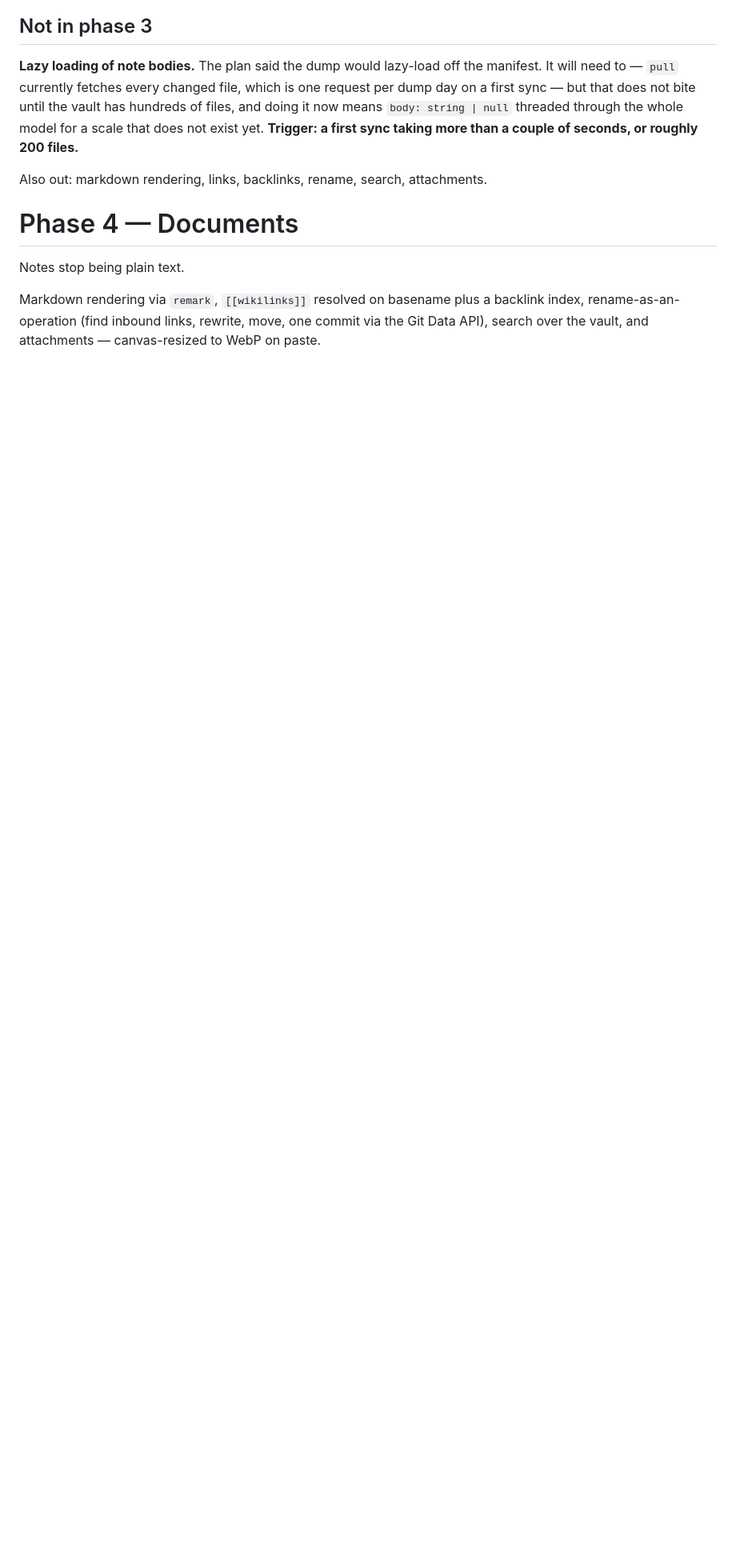
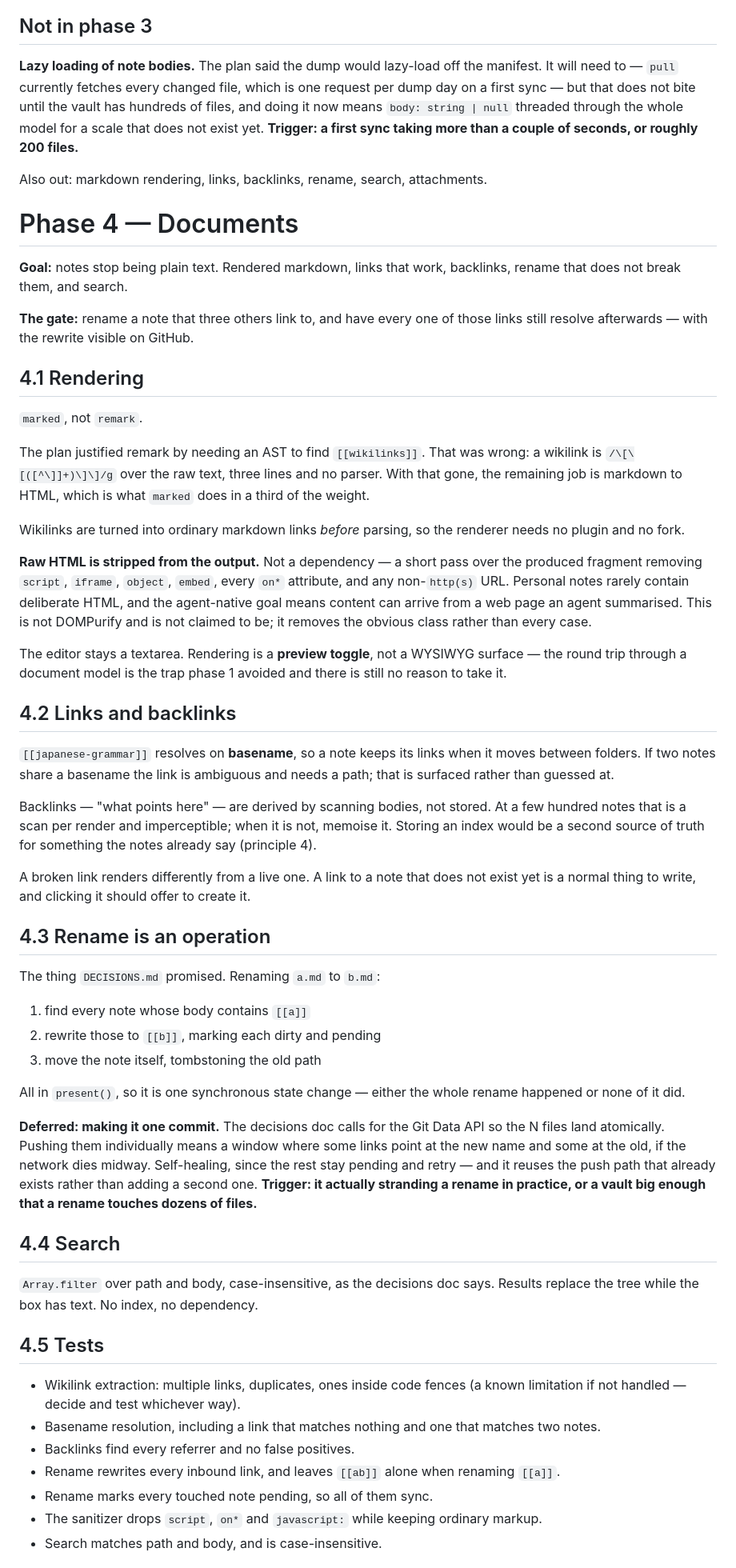
Before and after one commit to garthtrickett/notes, a Markdown page: PLAN.md, the part around one of its changes. Shown at 80% size. Drawn GitHub-style; blank space fills up the shorter version.

Commit message:
Flesh out phase 4, and split attachments into phase 5
Two corrections to the sketch.

remark was justified by needing an AST to find wikilinks. That was wrong — a
wikilink is a three-line regex over raw text, so the only remaining job is
markdown to HTML, which marked does in a third of the weight.

Attachments become their own phase. They are a different kind of change from
the rest: a binary record threaded through the model, a second encoding path in
the client, and image sources resolved against local copies. Everything else in
phase 4 is text in, text out.

```diff
--- a/PLAN.md
+++ b/PLAN.md
@@ -383,9 +384,85 @@ Also out: markdown rendering, links, backlinks, rename, search, attachments.
 
 # Phase 4 — Documents
 
-Notes stop being plain text.
+**Goal:** notes stop being plain text. Rendered markdown, links that work,
+backlinks, rename that does not break them, and search.
 
-Markdown rendering via `remark`, `[[wikilinks]]` resolved on basename plus a
-backlink index, rename-as-an-operation (find inbound links, rewrite, move, one
-commit via the Git Data API), search over the vault, and attachments —
-canvas-resized to WebP on paste.
+**The gate:** rename a note that three others link to, and have every one of
+those links still resolve afterwards — with the rewrite visible on GitHub.
+
+## 4.1 Rendering
+
+`marked`, not `remark`.
+
+The plan justified remark by needing an AST to find `[[wikilinks]]`. That was
+wrong: a wikilink is `/\[\[([^\]]+)\]\]/g` over the raw text, three lines and no
+parser. With that gone, the remaining job is markdown to HTML, which is what
+`marked` does in a third of the weight.
+
+Wikilinks are turned into ordinary markdown links *before* parsing, so the
+renderer needs no plugin and no fork.
+
+**Raw HTML is stripped from the output.** Not a dependency — a short pass over
+the produced fragment removing `script`, `iframe`, `object`, `embed`, every
+`on*` attribute, and any non-`http(s)` URL. Personal notes rarely contain
+deliberate HTML, and the agent-native goal means content can arrive from a web
+page an agent summarised. This is not DOMPurify and is not claimed to be; it
+removes the obvious class rather than every case.
+
+The editor stays a textarea. Rendering is a **preview toggle**, not a WYSIWYG
+surface — the round trip through a document model is the trap phase 1 avoided
+and there is still no reason to take it.
+
+## 4.2 Links and backlinks
+
+`[[japanese-grammar]]` resolves on **basename**, so a note keeps its links when
+it moves between folders. If two notes share a basename the link is ambiguous
+and needs a path; that is surfaced rather than guessed at.
+
+Backlinks — "what points here" — are derived by scanning bodies, not stored.
+At a few hundred notes that is a scan per render and imperceptible; when it is
+not, memoise it. Storing an index would be a second source of truth for
+something the notes already say (principle 4).
+
+A broken link renders differently from a live one. A link to a note that does
+not exist yet is a normal thing to write, and clicking it should offer to create
+it.
+
+## 4.3 Rename is an operation
+
+The thing `DECISIONS.md` promised. Renaming `a.md` to `b.md`:
+
+1. find every note whose body contains `[[a]]`
+2. rewrite those to `[[b]]`, marking each dirty and pending
+3. move the note itself, tombstoning the old path
+
+All in `present()`, so it is one synchronous state change — either the whole
+rename happened or none of it did.
+
+**Deferred: making it one commit.** The decisions doc calls for the Git Data
+API so the N files land atomically. Pushing them individually means a window
+where some links point at the new name and some at the old, if the network dies
+midway. Self-healing, since the rest stay pending and retry — and it reuses the
+push path that already exists rather than adding a second one. **Trigger: it
+actually stranding a rename in practice, or a vault big enough that a rename
+touches dozens of files.**
+
+## 4.4 Search
+
+`Array.filter` over path and body, case-insensitive, as the decisions doc says.
+Results replace the tree while the box has text. No index, no dependency.
+
+## 4.5 Tests
+
+- Wikilink extraction: multiple links, duplicates, ones inside code fences (a
+  known limitation if not handled — decide and test whichever way).
+- Basename resolution, including a link that matches nothing and one that
+  matches two notes.
+- Backlinks find every referrer and no false positives.
+- Rename rewrites every inbound link, and leaves `[[ab]]` alone when renaming
+  `[[a]]`.
+- Rename marks every touched note pending, so all of them sync.
+- The sanitizer drops `script`, `on*` and `javascript:` while keeping ordinary
+  markup.
+- Search matches path and body, and is case-insensitive.
+
```
Also changed, not shown: other parts of PLAN.md (+25 -2 lines).
